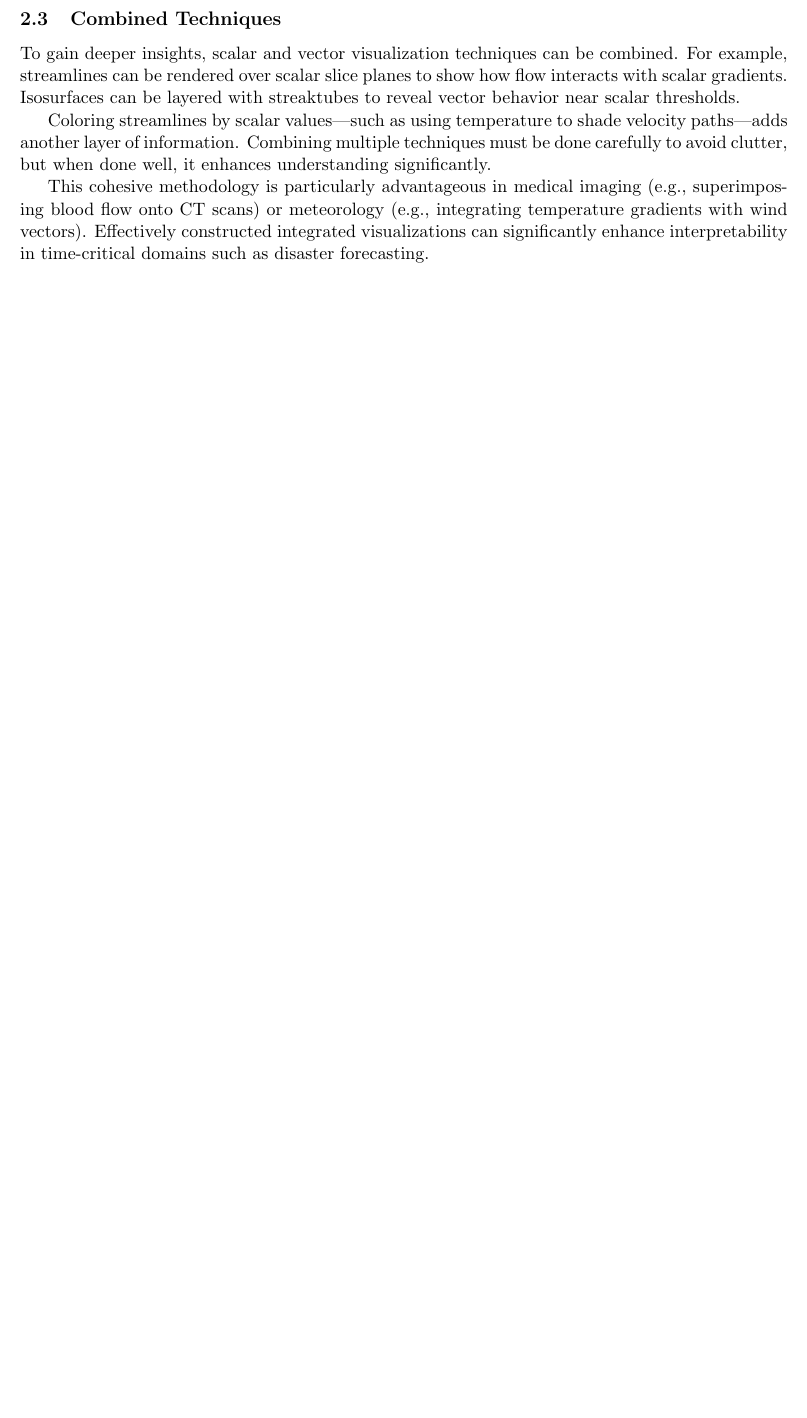
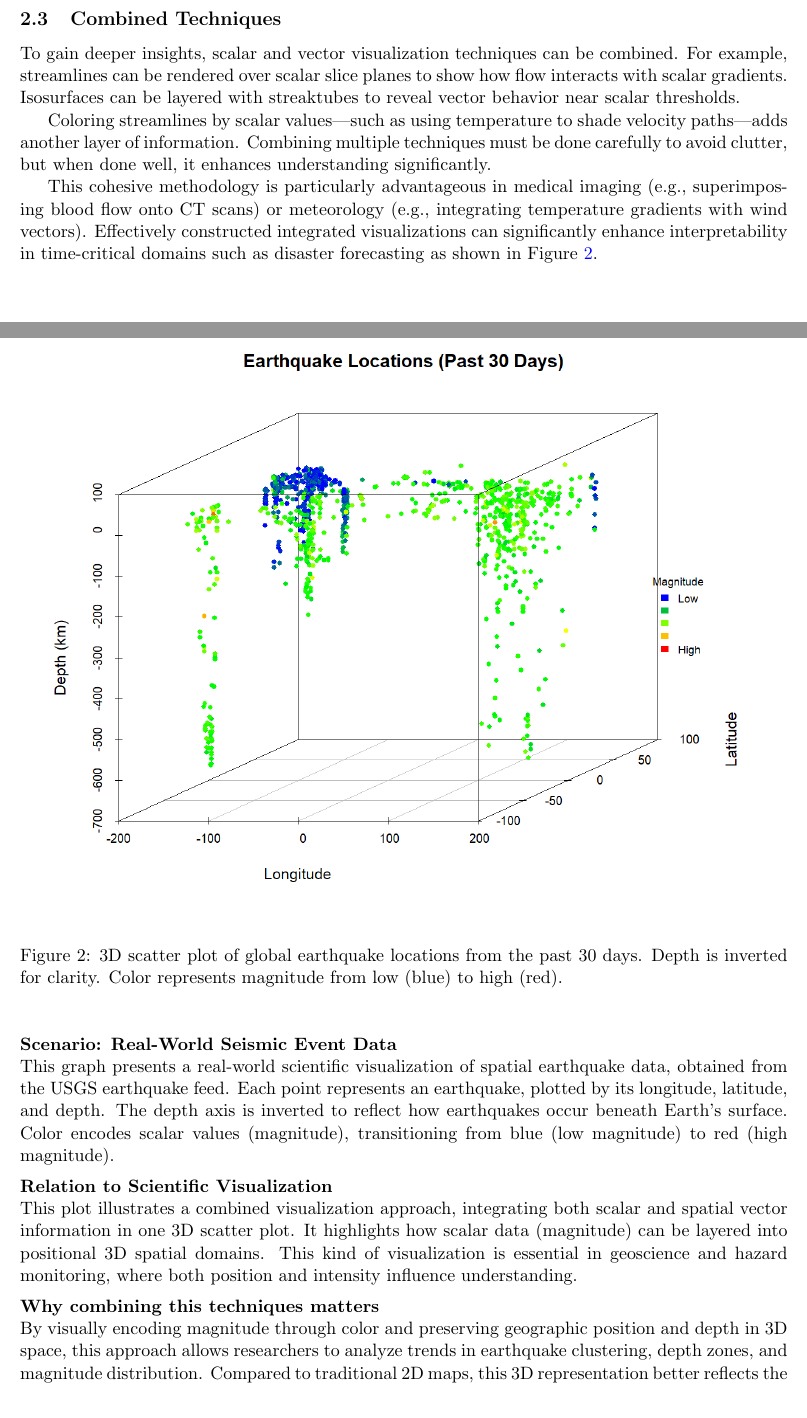
Before and after one commit to LivM-FIU/CAP5738-Project, a LaTeX paper (Scientific Visualization Techniques.tex): part of page 4 of 5 before the commit and two parts of pages 4 and 5 of 7 after it, the two joined at a grey line, cut so that both start at the same text, the shorter picture padded with empty space. Compiled offline with pdfLaTeX.

Commit message:
Second Graph

```diff
--- a/Scientific Visualization Techniques.tex
+++ b/Scientific Visualization Techniques.tex
@@ -132,9 +131,32 @@ Vector field visualization helps explain system motion, direction, and interacti
 
 	Coloring streamlines by scalar values—such as using temperature to shade velocity paths—adds another layer of information. Combining multiple techniques must be done carefully to avoid clutter, but when done well, it enhances understanding significantly.
 
-	This cohesive methodology is particularly advantageous in medical imaging (e.g., superimposing blood flow onto CT scans) or meteorology (e.g., integrating temperature gradients with wind vectors). Effectively constructed integrated visualizations can significantly enhance interpretability in time-critical domains such as disaster forecasting.
+	This cohesive methodology is particularly advantageous in medical imaging (e.g., superimposing blood flow onto CT scans) or meteorology (e.g., integrating temperature gradients with wind vectors). Effectively constructed integrated visualizations can significantly enhance interpretability in time-critical domains such as disaster forecasting as shown in Figure~\ref{fig:earthquake_3d}.
 
-	\subsection{Comparison Table}
+		\begin{figure}[H]
+		\centering
+		\includegraphics[width=0.95\textwidth]{earthquake_3d_plot_with_legend.png}
+		\caption{3D scatter plot of global earthquake locations from the past 30 days. Depth is inverted for clarity. Color represents magnitude from low (blue) to high (red).}
+		\label{fig:earthquake_3d}
+	\end{figure}
+
+	\vspace{1em}
+	\noindent
+	\textbf{Scenario: Real-World Seismic Event Data} \\
+	This graph presents a real-world scientific visualization of spatial earthquake data, obtained from the USGS earthquake feed. Each point represents an earthquake, plotted by its longitude, latitude, and depth. The depth axis is inverted to reflect how earthquakes occur beneath Earth's surface. Color encodes scalar values (magnitude), transitioning from blue (low magnitude) to red (high magnitude).
+
+	\vspace{0.5em}
+	\noindent
+	\textbf{Relation to Scientific Visualization} \\
+	This plot illustrates a combined visualization approach, integrating both scalar and spatial vector information in one 3D scatter plot. It highlights how scalar data (magnitude) can be layered into positional 3D spatial domains. This kind of visualization is essential in geoscience and hazard monitoring, where both position and intensity influence understanding.
+
+	\vspace{0.5em}
+	\noindent
+	\textbf{Why combining this techniques matters} \\
+	By visually encoding magnitude through color and preserving geographic position and depth in 3D space, this approach allows researchers to analyze trends in earthquake clustering, depth zones, and magnitude distribution. Compared to traditional 2D maps, this 3D representation better reflects the spatial dynamics of seismic activity, supporting both qualitative insight and quantitative analysis.
+
+
+	\subsection{Comparison Tables}
 
 		\begin{table}[H]
 		\centering
```
Also changed, not shown: Scientific Visualization Techniques.pdf, earthquake_3d_plot_with_legend.png (added), Scientific Visualization Techniques.tex (4 more changed lines), 5 other files.
